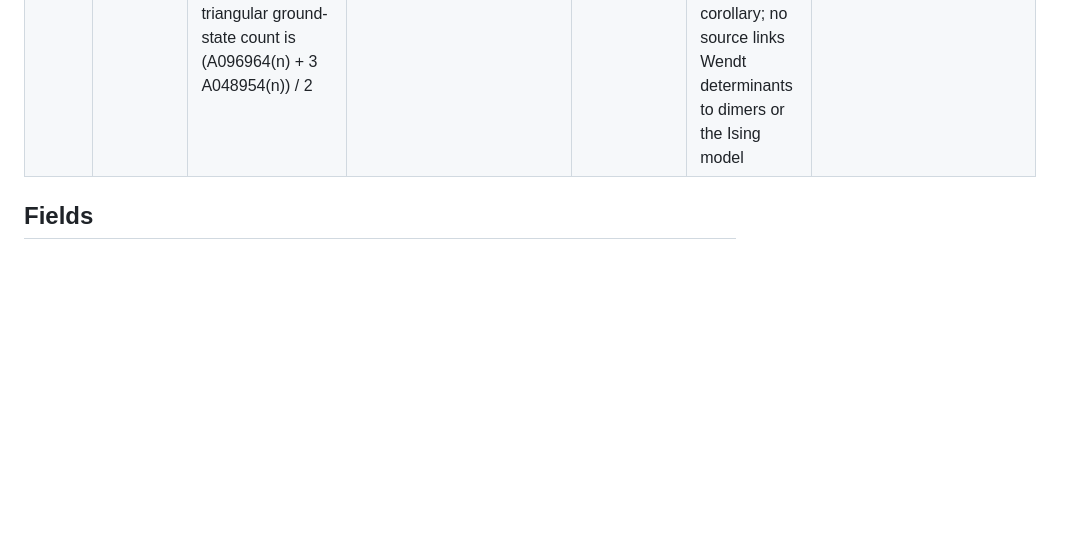
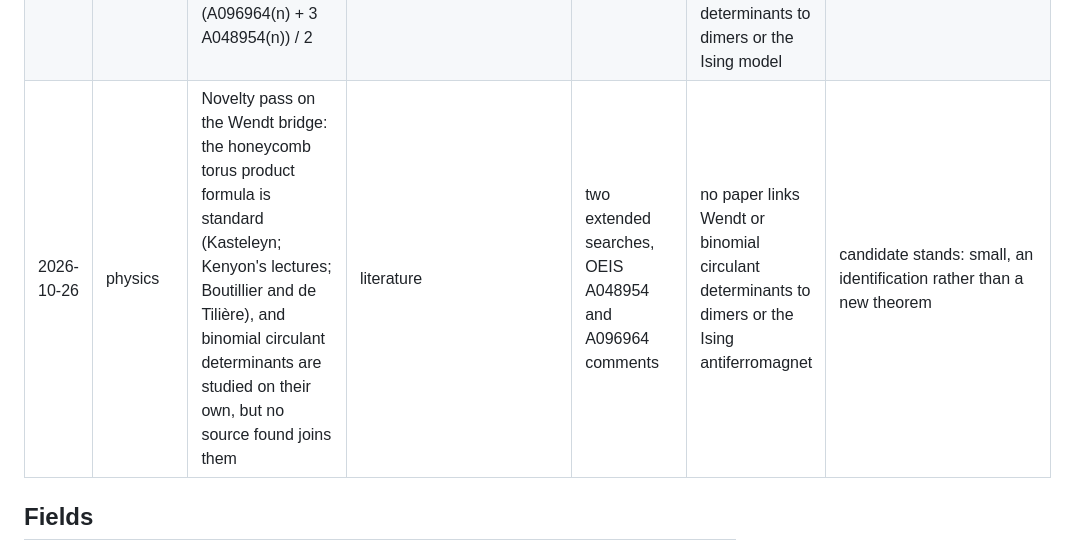
Before and after one commit to nulljosh/noema, a Markdown page: roadmap.md, the part around the change. GitHub-like rendering; blank space fills up the shorter version.

Commit message:
noema: novelty pass on the Wendt bridge
Co-Authored-By: Claude Opus 5.5 <noreply@anthropic.com>
Claude-Session: https://claude.ai/code/session_019MdJEDATYCL1QaSVArJiYA

```diff
--- a/roadmap.md
+++ b/roadmap.md
@@ -57,6 +57,7 @@ Every candidate goes here first. A candidate is a breakthrough only after it pas
 | 2026-10-26 | physics | Proof completed: the Kasteleyn signs for this torus follow from a cycle argument (k parallel cycles of class (u, v) have sign (-1)^(k(n(u+v)-1))), so the closed form and the bound p^(ceil(n/2)-1) dividing a(n) for prime p = 2n+1 hold for every n | written proof (physics/TRIANGULAR.md) | class-by-class matching counts n = 2..5; closed form equals exact counts n = 2..15; bound checked to n = 90 | divisibility not found in literature; counts or closed form may be published (Comput. Phys. Commun. 2006) | candidate with proof; needs an outside reader and a real novelty search to become a breakthrough |
 | 2026-10-26 | physics | Literature: Krawczyk (arXiv:1004.1070, 2010) gives 3630 and 263640 ground states for the periodic 5x5 and 6x6 triangular lattices, matching a(5), a(6) | literature | independent published values agree with our counts | counts for n = 5, 6 reproduced; no closed form or divisibility in that paper | counts known in part; closed form and 2n+1 bound still candidate |
 | 2026-10-26 | physics | The closed form's pieces are Wendt determinants: (-1)^n P(1,1) = A096964(n), and for odd n P(-1,1) = A048954(n). So for odd n the triangular ground-state count is (A096964(n) + 3 A048954(n)) / 2 | observed identity (checked n = 3..13) on top of the written proof | OEIS terms of both Wendt sequences | 2n+1 divisibility of Wendt determinants is classical (Fee-Granville 1991, Ford-Jha 1993), so our bound is likely a corollary; no source links Wendt determinants to dimers or the Ising model | candidate (the bridge), divisibility downgraded to likely known |
+| 2026-10-26 | physics | Novelty pass on the Wendt bridge: the honeycomb torus product formula is standard (Kasteleyn; Kenyon's lectures; Boutillier and de Tilière), and binomial circulant determinants are studied on their own, but no source found joins them | literature | two extended searches, OEIS A048954 and A096964 comments | no paper links Wendt or binomial circulant determinants to dimers or the Ising antiferromagnet | candidate stands: small, an identification rather than a new theorem |
 
 ## Fields
 
```
